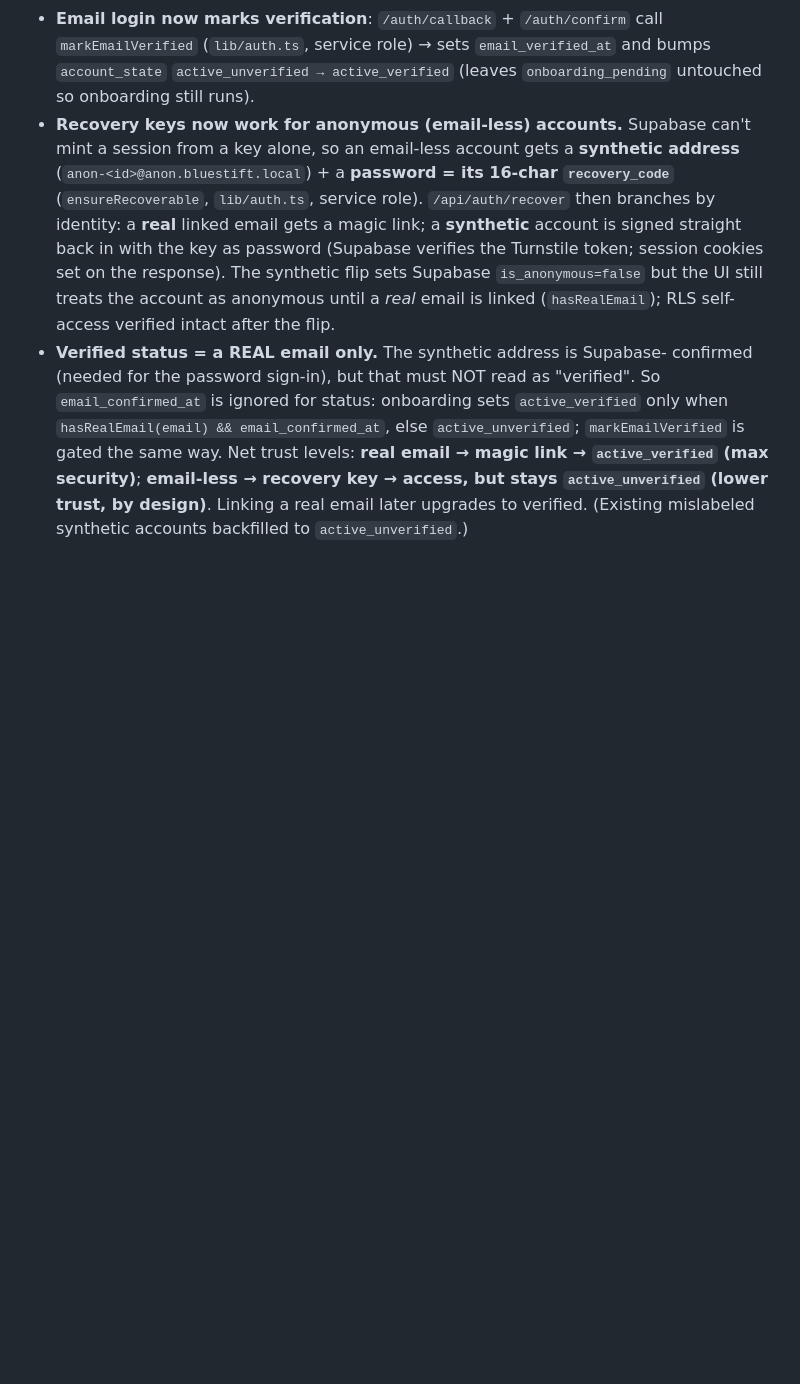
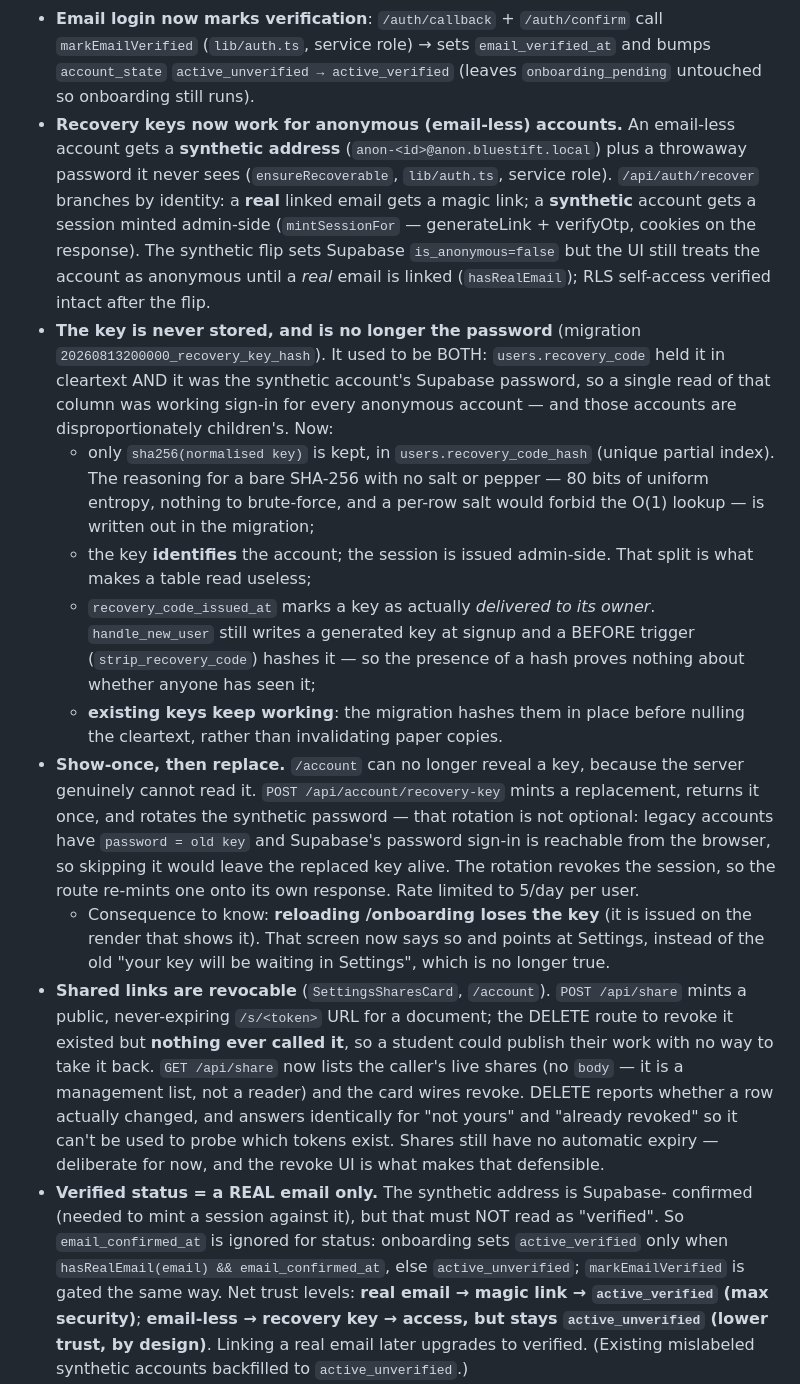
Before and after one commit to angekana49-ui/Bluestift, a Markdown page: docs/project-status.md, the part around one of its changes. Drawn GitHub-style; blank space fills up the shorter version.

Commit message:
docs: bring project-status in line with the auth and brand changes
The file still described the world as it was three commits ago, which is
worse than saying nothing -- someone would have trusted it.

- The recovery-key section claimed "password = its 16-char recovery_code"
  and described /api/auth/recover signing a user in with the key as
  password. Both are now false and were the exact things removed.
- The logo rule said "Raya rosette, violet in dark". The dark variant is
  white; violet no longer exists anywhere.
- The mark variants, the transparency rule, and the PUBLIC-SITE EXCEPTION
  (light mark in both themes) are written down with a "don't fix it back",
  since that is precisely the kind of inconsistency someone corrects in six
  months believing it to be an oversight.
- Added: regenerating the marks means bumping VERSION in public/sw.js, which
  is not discoverable from either file alone.
- Added: shared links are revocable, and why DELETE answers the same for
  "not yours" and "already revoked".

Co-Authored-By: Claude Opus 5 <noreply@anthropic.com>

```diff
--- a/docs/project-status.md
+++ b/docs/project-status.md
@@ -627,18 +642,54 @@ activation, online checkout, regional price book). What's genuinely left:
   `markEmailVerified` (`lib/auth.ts`, service role) → sets `email_verified_at` and
   bumps `account_state` `active_unverified → active_verified` (leaves
   `onboarding_pending` untouched so onboarding still runs).
-- **Recovery keys now work for anonymous (email-less) accounts.** Supabase can't
-  mint a session from a key alone, so an email-less account gets a **synthetic
-  address** (`anon-<id>@anon.bluestift.local`) + a **password = its 16-char
-  `recovery_code`** (`ensureRecoverable`, `lib/auth.ts`, service role).
-  `/api/auth/recover` then branches by identity: a **real** linked email gets a
-  magic link; a **synthetic** account is signed straight back in with the key as
-  password (Supabase verifies the Turnstile token; session cookies set on the
-  response). The synthetic flip sets Supabase `is_anonymous=false` but the UI still
-  treats the account as anonymous until a *real* email is linked (`hasRealEmail`);
-  RLS self-access verified intact after the flip.
+- **Recovery keys now work for anonymous (email-less) accounts.** An email-less
+  account gets a **synthetic address** (`anon-<id>@anon.bluestift.local`) plus a
+  throwaway password it never sees (`ensureRecoverable`, `lib/auth.ts`, service
+  role). `/api/auth/recover` branches by identity: a **real** linked email gets a
+  magic link; a **synthetic** account gets a session minted admin-side
+  (`mintSessionFor` — generateLink + verifyOtp, cookies on the response). The
+  synthetic flip sets Supabase `is_anonymous=false` but the UI still treats the
+  account as anonymous until a *real* email is linked (`hasRealEmail`); RLS
+  self-access verified intact after the flip.
+- **The key is never stored, and is no longer the password** (migration
+  `20260813200000_recovery_key_hash`). It used to be BOTH: `users.recovery_code`
+  held it in cleartext AND it was the synthetic account's Supabase password, so a
+  single read of that column was working sign-in for every anonymous account —
+  and those accounts are disproportionately children's. Now:
+  - only `sha256(normalised key)` is kept, in `users.recovery_code_hash` (unique
+    partial index). The reasoning for a bare SHA-256 with no salt or pepper — 80
+    bits of uniform entropy, nothing to brute-force, and a per-row salt would
+    forbid the O(1) lookup — is written out in the migration;
+  - the key **identifies** the account; the session is issued admin-side. That
+    split is what makes a table read useless;
+  - `recovery_code_issued_at` marks a key as actually *delivered to its owner*.
+    `handle_new_user` still writes a generated key at signup and a BEFORE trigger
+    (`strip_recovery_code`) hashes it — so the presence of a hash proves nothing
+    about whether anyone has seen it;
+  - **existing keys keep working**: the migration hashes them in place before
+    nulling the cleartext, rather than invalidating paper copies.
+- **Show-once, then replace.** `/account` can no longer reveal a key, because the
+  server genuinely cannot read it. `POST /api/account/recovery-key` mints a
+  replacement, returns it once, and rotates the synthetic password — that rotation
+  is not optional: legacy accounts have `password = old key` and Supabase's
+  password sign-in is reachable from the browser, so skipping it would leave the
+  replaced key alive. The rotation revokes the session, so the route re-mints one
+  onto its own response. Rate limited to 5/day per user.
+  - Consequence to know: **reloading /onboarding loses the key** (it is issued on
+    the render that shows it). That screen now says so and points at Settings,
+    instead of the old "your key will be waiting in Settings", which is no longer
+    true.
+- **Shared links are revocable** (`SettingsSharesCard`, `/account`). `POST
+  /api/share` mints a public, never-expiring `/s/<token>` URL for a document; the
+  DELETE route to revoke it existed but **nothing ever called it**, so a student
+  could publish their work with no way to take it back. `GET /api/share` now lists
+  the caller's live shares (no `body` — it is a management list, not a reader) and
+  the card wires revoke. DELETE reports whether a row actually changed, and
+  answers identically for "not yours" and "already revoked" so it can't be used to
+  probe which tokens exist. Shares still have no automatic expiry — deliberate for
+  now, and the revoke UI is what makes that defensible.
 - **Verified status = a REAL email only.** The synthetic address is Supabase-
-  confirmed (needed for the password sign-in), but that must NOT read as "verified".
+  confirmed (needed to mint a session against it), but that must NOT read as "verified".
   So `email_confirmed_at` is ignored for status: onboarding sets `active_verified`
   only when `hasRealEmail(email) && email_confirmed_at`, else `active_unverified`;
   `markEmailVerified` is gated the same way. Net trust levels: **real email → magic
```
Also changed, not shown: other parts of docs/project-status.md (+17 -2 lines).
